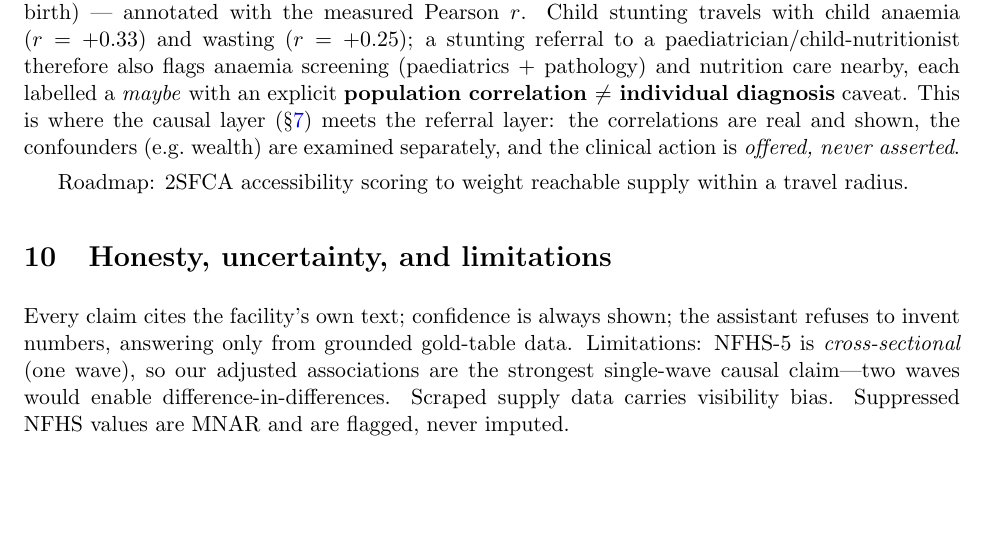
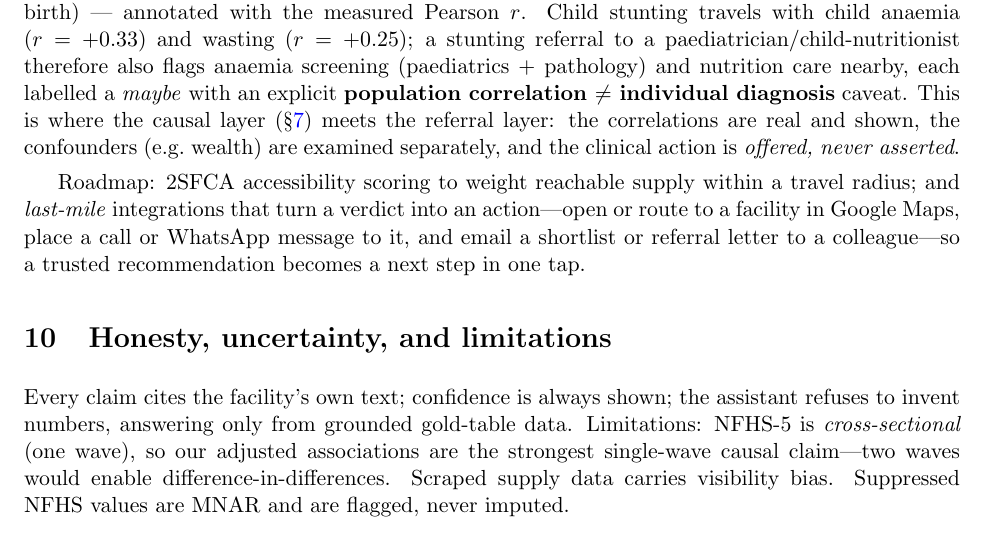
Before and after one commit to ckwan48/databricks-hackathon-2026, a LaTeX paper (paper/facilitiesHelp.tex): part of page 10 of 11, cut so that both start at the same text, the shorter picture padded with empty space. Compiled offline with pdfLaTeX.

Commit message:
paper: roadmap — last-mile integrations (Google Maps, WhatsApp, email referral)

```diff
--- a/paper/facilitiesHelp.tex
+++ b/paper/facilitiesHelp.tex
@@ -276,7 +276,7 @@ materialized in \texttt{gold\_specialty\_cooccur} over all facilities (kept wher
 
 \paragraph{Care pathways: cause $\to$ related needs.} A patient routed to a specialty \emph{because of} a condition often needs care for \emph{co-occurring} conditions. We ground this in district-level correlations among the seven patient-facing NFHS indicators (\texttt{gold\_condition\_corr}, all pairs, $n\approx 705$). For a chosen concern we report sibling conditions within the same clinical cluster --- child nutrition (stunting, wasting, child anaemia), metabolic (overweight, high blood sugar), maternal (ANC4, institutional birth) --- annotated with the measured Pearson $r$. Child stunting travels with child anaemia ($r=+0.33$) and wasting ($r=+0.25$); a stunting referral to a paediatrician/child-nutritionist therefore also flags anaemia screening (paediatrics $+$ pathology) and nutrition care nearby, each labelled a \emph{maybe} with an explicit \textbf{population correlation $\neq$ individual diagnosis} caveat. This is where the causal layer (\S\ref{sec:causal}) meets the referral layer: the correlations are real and shown, the confounders (e.g.\ wealth) are examined separately, and the clinical action is \emph{offered, never asserted}.
 
-Roadmap: 2SFCA accessibility scoring to weight reachable supply within a travel radius.
+Roadmap: 2SFCA accessibility scoring to weight reachable supply within a travel radius; and \emph{last-mile} integrations that turn a verdict into an action---open or route to a facility in Google Maps, place a call or WhatsApp message to it, and email a shortlist or referral letter to a colleague---so a trusted recommendation becomes a next step in one tap.
 
 \section{Honesty, uncertainty, and limitations}
 Every claim cites the facility's own text; confidence is always shown; the assistant refuses to invent numbers, answering only from grounded gold-table data. Limitations: NFHS-5 is \emph{cross-sectional} (one wave), so our adjusted associations are the strongest single-wave causal claim---two waves would enable difference-in-differences. Scraped supply data carries visibility bias. Suppressed NFHS values are MNAR and are flagged, never imputed.
```
